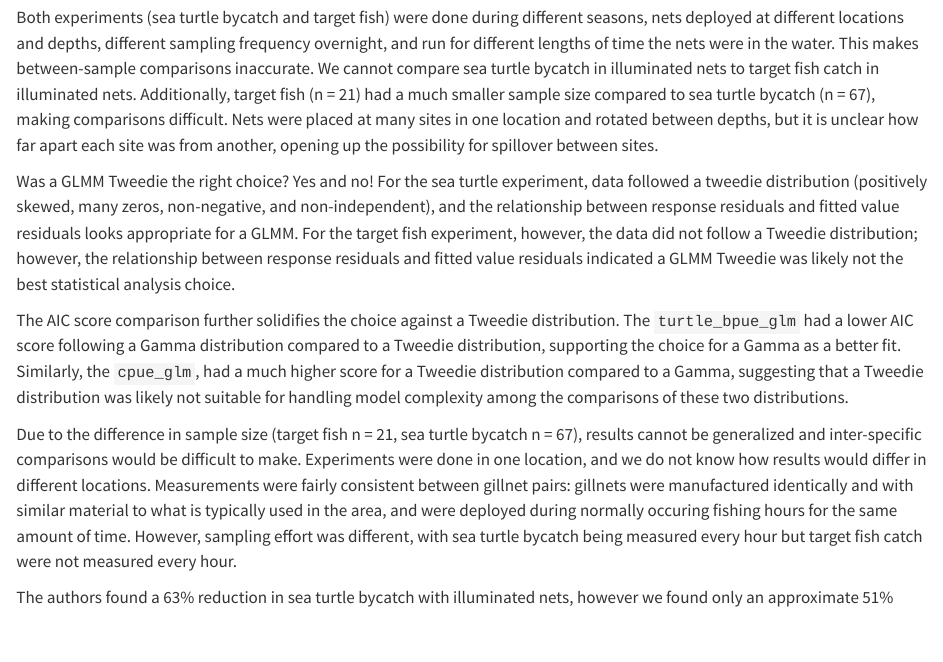
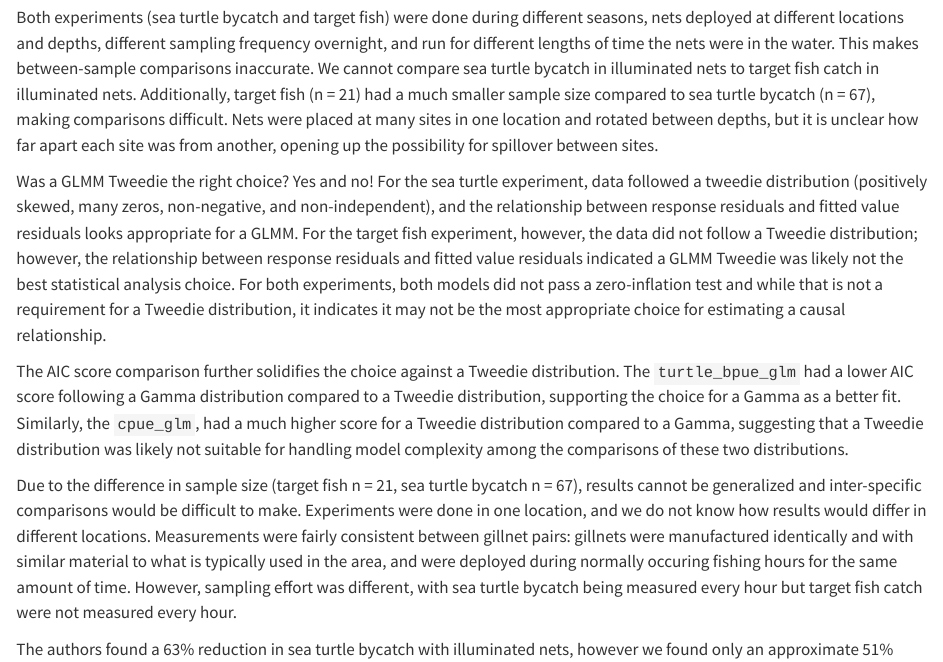
Before and after one commit to sofiiir/eds241-finalproj-conservation, a Quarto document (exploration.qmd): the page in a window 1100 px wide, from 13580 px down. Rendered offline with R 4.5, knitr and Pandoc in place of Quarto, with nearby package versions; code that draws random numbers runs with fixed seeds of ours; some code elsewhere in the file could not run offline.

Commit message:
Adjust wording in conclusion

```diff
--- a/exploration.qmd
+++ b/exploration.qmd
@@ -704,7 +704,7 @@ Was this causal identification credible? We will argue that its not!
 
 Both experiments (sea turtle bycatch and target fish) were done during different seasons, nets deployed at different locations and depths, different sampling frequency overnight, and run for different lengths of time the nets were in the water. This makes between-sample comparisons inaccurate. We cannot compare sea turtle bycatch in illuminated nets to target fish catch in illuminated nets. Additionally, target fish (n = 21) had a much smaller sample size compared to sea turtle bycatch (n = 67), making comparisons difficult. Nets were placed at many sites in one location and rotated between depths, but it is unclear how far apart each site was from another, opening up the possibility for spillover between sites.
 
-Was a GLMM Tweedie the right choice? Yes and no! For the sea turtle experiment, data followed a tweedie distribution (positively skewed, many zeros, non-negative, and non-independent), and the relationship between response residuals and fitted value residuals looks appropriate for a GLMM. For the target fish experiment, however, the data did not follow a Tweedie distribution; however, the relationship between response residuals and fitted value residuals indicated a GLMM Tweedie was likely not the best statistical analysis choice.
+Was a GLMM Tweedie the right choice? Yes and no! For the sea turtle experiment, data followed a tweedie distribution (positively skewed, many zeros, non-negative, and non-independent), and the relationship between response residuals and fitted value residuals looks appropriate for a GLMM. For the target fish experiment, however, the data did not follow a Tweedie distribution; however, the relationship between response residuals and fitted value residuals indicated a GLMM Tweedie was likely not the best statistical analysis choice. For both experiments, both models did not pass a zero-inflation test and while that is not a requirement for a Tweedie distribution, it indicates it may not be the most appropriate choice for estimating a causal relationship.
 
 The AIC score comparison further solidifies the choice against a Tweedie distribution. The `turtle_bpue_glm` had a lower AIC score following a Gamma distribution compared to a Tweedie distribution, supporting the choice for a Gamma as a better fit. Similarly, the `cpue_glm`, had a much higher score for a Tweedie distribution compared to a Gamma, suggesting that a Tweedie distribution was likely not suitable for handling model complexity among the comparisons of these two distributions.
 
```
